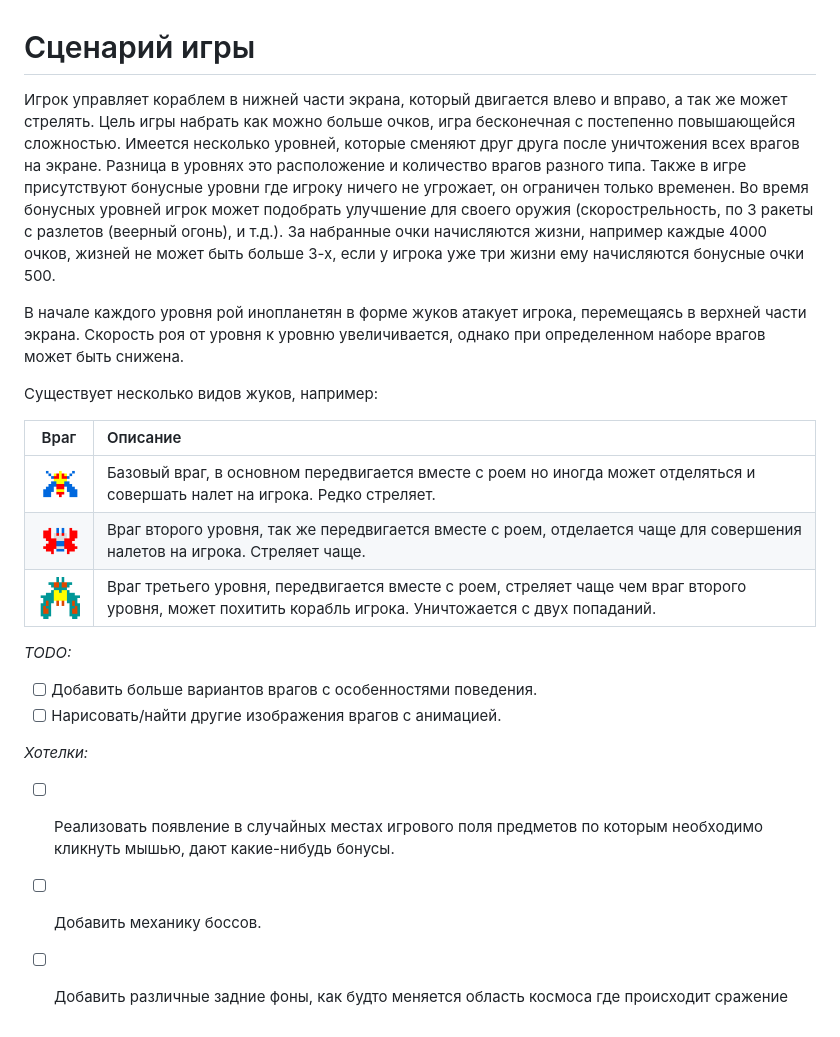
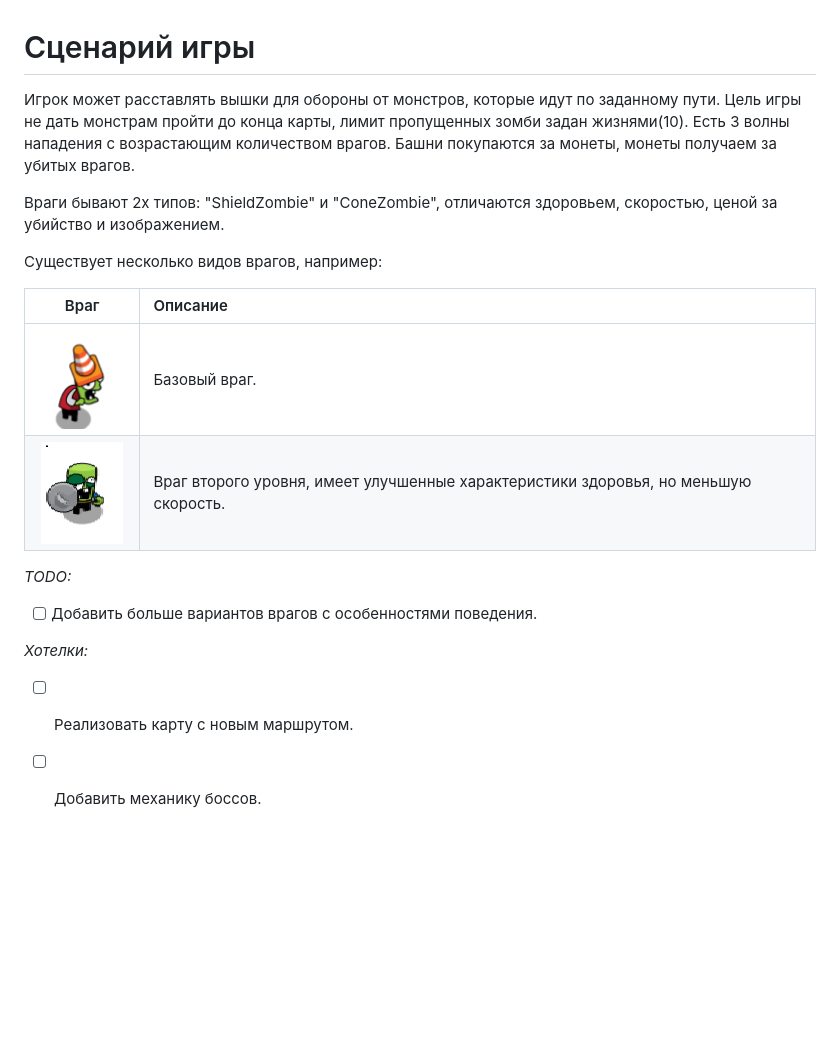
Before and after one commit to sergrage/monsters_invasion_defense_game, a Markdown page: docs/scenario.md, the part around the change. GitHub-like rendering; pictures changed too: docs/scenario/conezombie.png (added), docs/scenario/enemy_1.png (deleted), docs/scenario/enemy_2.png (deleted); blank space fills up the shorter version.

Commit message:
docs;

```diff
--- a/docs/scenario.md
+++ b/docs/scenario.md
@@ -1,32 +1,25 @@
 # Сценарий игры <!-- omit in toc -->
 
-Игрок управляет кораблем в нижней части экрана, который двигается влево и вправо, а так же может стрелять.
-Цель игры набрать как можно больше очков, игра бесконечная с постепенно повышающейся сложностью.
-Имеется несколько уровней, которые сменяют друг друга после уничтожения всех врагов на экране.
-Разница в уровнях это расположение и количество врагов разного типа. Также в игре присутствуют бонусные
-уровни где игроку ничего не угрожает, он ограничен только временен. Во время бонусных уровней игрок может подобрать
-улучшение для своего оружия (скорострельность, по 3 ракеты с разлетов (веерный огонь), и т.д.).
-За набранные очки начисляются жизни, например каждые 4000 очков, жизней не может быть больше 3-х,
-если у игрока уже три жизни ему начисляются бонусные очки 500.
+Игрок может расставлять вышки для обороны от монстров, которые идут по заданному пути.
+Цель игры не дать монстрам пройти до конца карты, лимит пропущенных зомби задан жизнями(10).
+Eсть 3 волны нападения с возрастающим количеством врагов.
+Башни покупаются за монеты, монеты получаем за убитых врагов.
 
-В начале каждого уровня рой инопланетян в форме жуков атакует игрока, перемещаясь в верхней
-части экрана. Скорость роя от уровня к уровню увеличивается, однако при определенном наборе врагов может быть снижена.
+Враги бывают 2х типов: "ShieldZombie" и "ConeZombie",
+отличаются здоровьем, скоростью, ценой за убийство и изображением.
 
-Существует несколько видов жуков, например:
+Существует несколько видов врагов, например:
 
-|               Враг               | Описание                                                                                                                                                |
-| :------------------------------: | :------------------------------------------------------------------------------------------------------------------------------------------------------ |
-| ![enemy_1](scenario/enemy_1.png) | Базовый враг, в основном передвигается вместе с роем но иногда может отделяться и совершать налет на игрока. Редко стреляет.                            |
-| ![enemy_2](scenario/enemy_2.png) | Враг второго уровня, так же передвигается вместе с роем, отделается чаще для совершения налетов на игрока. Стреляет чаще.                               |
-| ![enemy_3](scenario/enemy_3.png) | Враг третьего уровня, передвигается вместе с роем, стреляет чаще чем враг второго уровня, может похитить корабль игрока. Уничтожается с двух попаданий. |
+|                 Враг                  | Описание                                                                            |
+|:-------------------------------------:|:------------------------------------------------------------------------------------|
+|  ![enemy_1](scenario/conezombie.png)  | Базовый враг.                                                                       |
+|  ![enemy_2](scenario/shieldsolo.png)  | Враг второго уровня, имеет улучшенные характеристики здоровья, но меньшую скорость. |
 
 _TODO:_
 
 - [ ] Добавить больше вариантов врагов с особенностями поведения.
-- [ ] Нарисовать/найти другие изображения врагов с анимацией.
 
 _Хотелки:_
 
-- [ ] Реализовать появление в случайных местах игрового поля предметов по которым необходимо кликнуть мышью, дают какие-нибудь бонусы.
+- [ ] Реализовать карту с новым маршрутом.
 - [ ] Добавить механику боссов.
-- [ ] Добавить различные задние фоны, как будто меняется область космоса где происходит сражение
```
Also changed, not shown: docs/gameEngine.md (+1 -2 lines).
